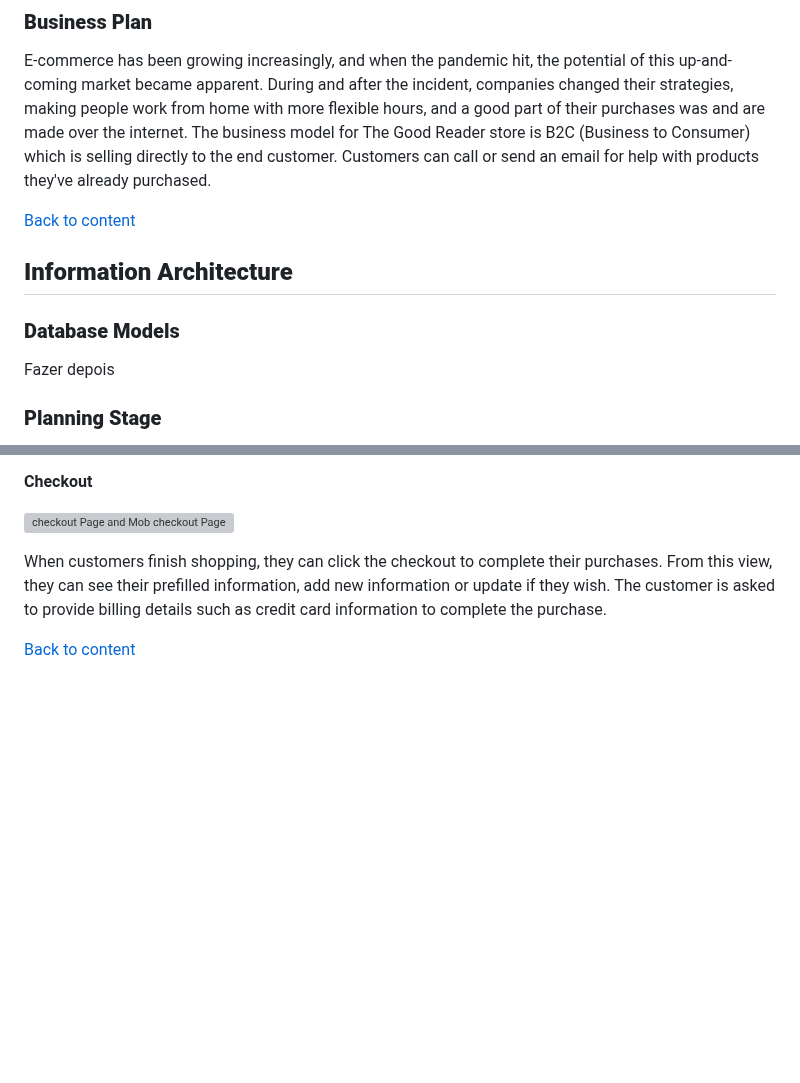
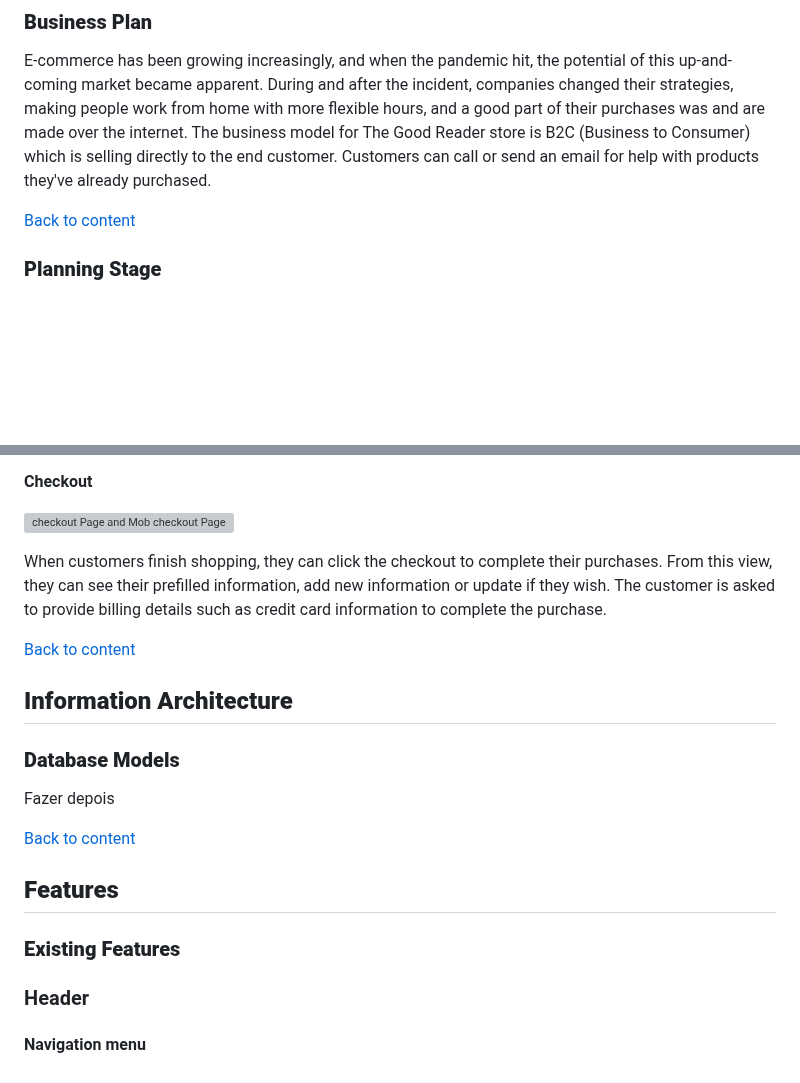
Before and after one commit to pagioro/The_Good_Reader, a Markdown page: README.md, 2 parts joined by grey strips. Drawn GitHub-style; blank space fills up the shorter version; grey boxes are pictures that could not be loaded.

Commit message:
Started add data base in readme file

```diff
--- a/README.md
+++ b/README.md
@@ -67,14 +67,6 @@ The business model for The Good Reader store is B2C (Business to Consumer) which
 Customers can call or send an email for help with products they've already purchased.
 
 [Back to content](#contents)
-
-## **Information Architecture**
-
-### **Database Models**
-
-Fazer depois
-
-
 
 ### **Planning Stage**
 
@@ -218,3 +210,19 @@ Logging-in users can easily access their shopping bags by clicking on the bag ic
 When customers finish shopping, they can click the checkout to complete their purchases. From this view, they can see their prefilled information, add new information or update if they wish. The customer is asked to provide billing details such as credit card information to complete the purchase.
 
 [Back to content](#contents)
+
+## **Information Architecture**
+
+### **Database Models**
+
+Fazer depois
+
+[Back to content](#contents)
+
+## **Features**
+
+### **Existing Features**
+
+### Header
+
+#### Navigation menu
```
